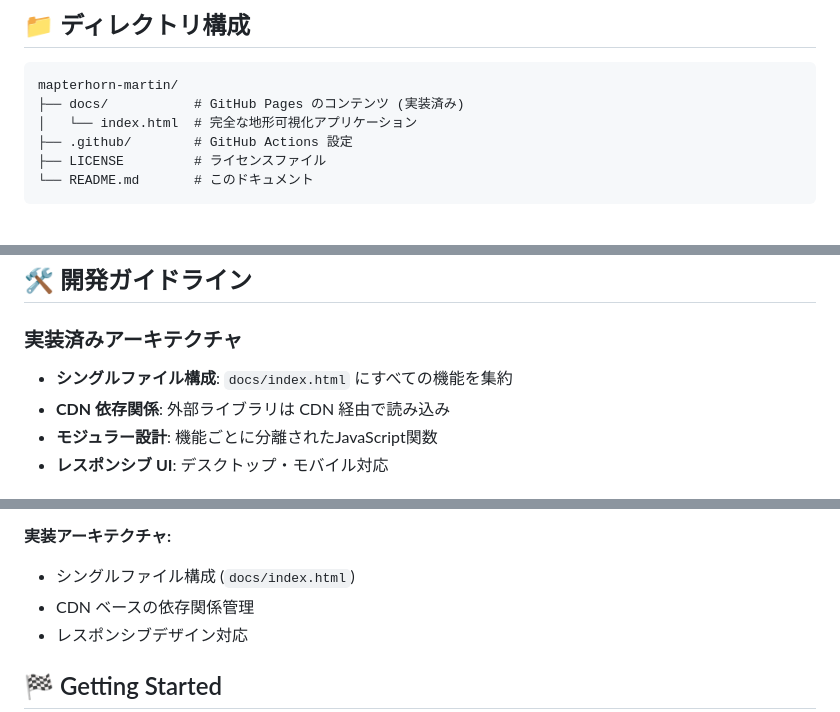
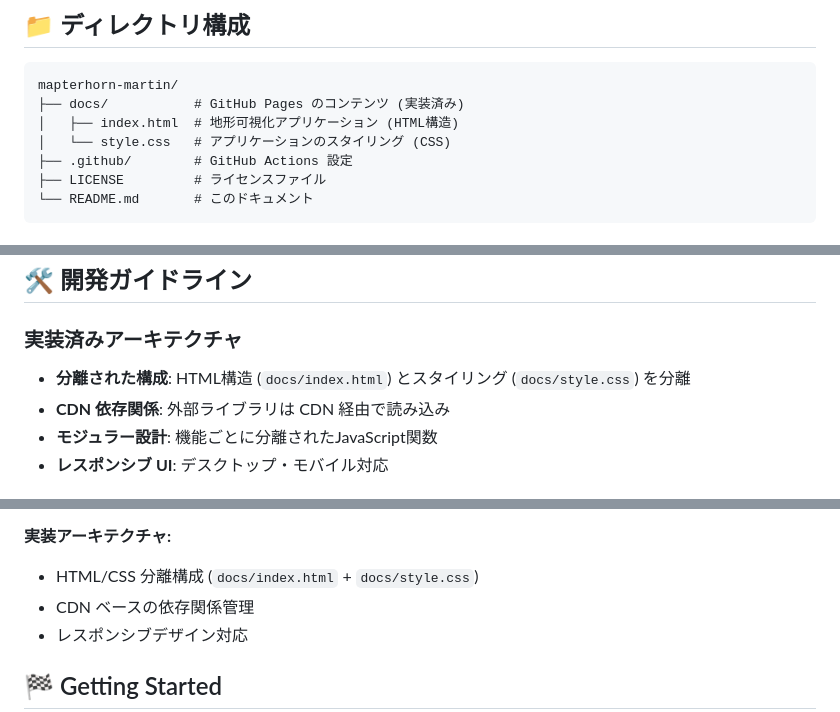
Before and after one commit to hfu/mapterhorn-martin, a Markdown page: README.md, 3 parts joined by grey strips. Rendered like a GitHub page.

Commit message:
Update README to reflect HTML/CSS file separation
Co-authored-by: hfu <18297+hfu@users.noreply.github.com>

````diff
--- a/README.md
+++ b/README.md
@@ -28,7 +28,8 @@
 ```
 mapterhorn-martin/
 ├── docs/           # GitHub Pages のコンテンツ (実装済み)
-│   └── index.html  # 完全な地形可視化アプリケーション
+│   ├── index.html  # 地形可視化アプリケーション (HTML構造)
+│   └── style.css   # アプリケーションのスタイリング (CSS)
 ├── .github/        # GitHub Actions 設定
 ├── LICENSE         # ライセンスファイル
 └── README.md       # このドキュメント
@@ -61,7 +62,7 @@ mapterhorn-martin/
 
 ### 実装済みアーキテクチャ
 
-- **シングルファイル構成**: `docs/index.html` にすべての機能を集約
+- **分離された構成**: HTML構造 (`docs/index.html`) とスタイリング (`docs/style.css`) を分離
 - **CDN 依存関係**: 外部ライブラリは CDN 経由で読み込み
 - **モジュラー設計**: 機能ごとに分離されたJavaScript関数
 - **レスポンシブ UI**: デスクトップ・モバイル対応
@@ -103,7 +104,7 @@ mapterhorn-martin/
 7. **Web Worker最適化**: 等高線計算の並列処理によるパフォーマンス向上
 
 **実装アーキテクチャ:**
-- シングルファイル構成 (`docs/index.html`)
+- HTML/CSS 分離構成 (`docs/index.html` + `docs/style.css`)
 - CDN ベースの依存関係管理
 - レスポンシブデザイン対応
 
````
